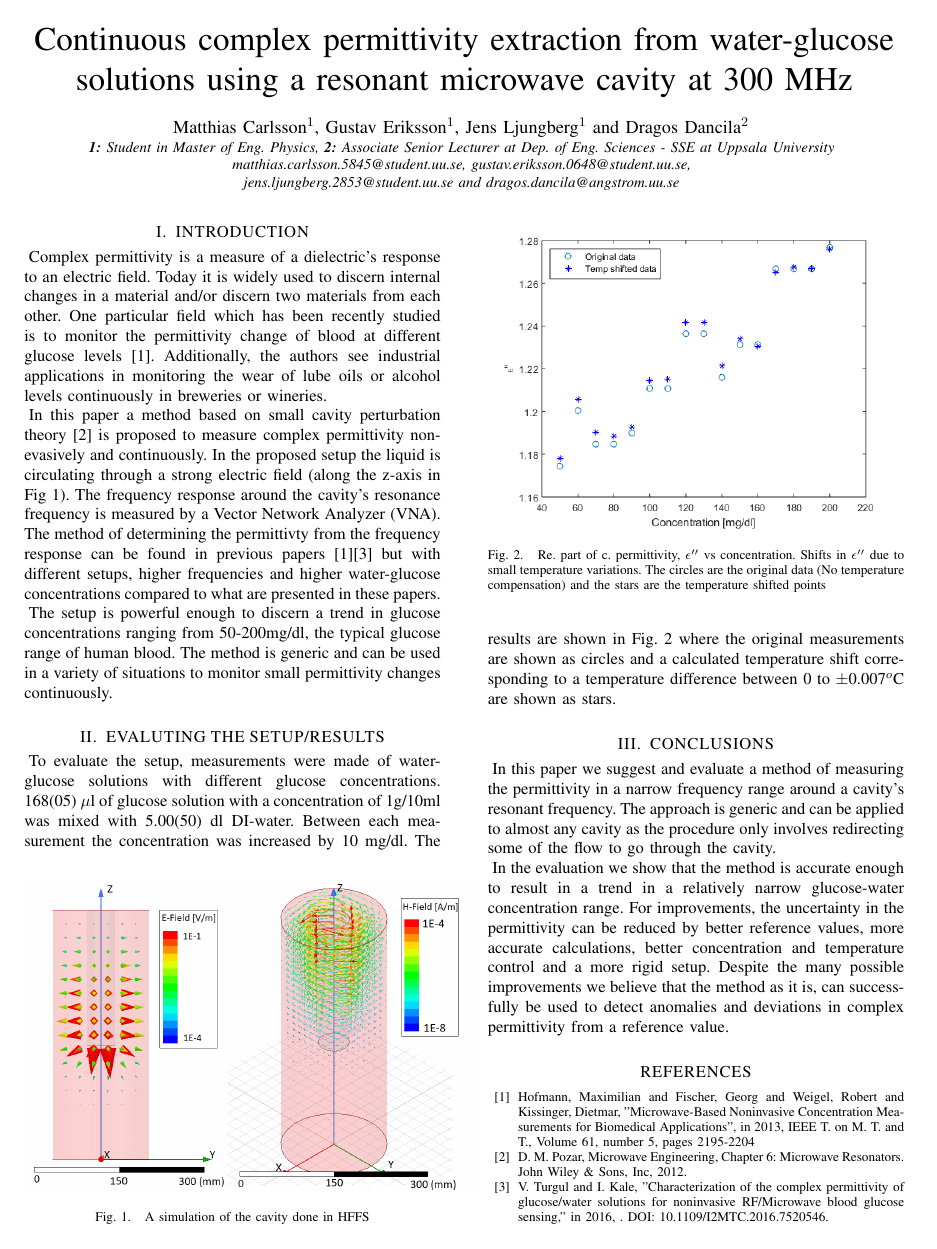
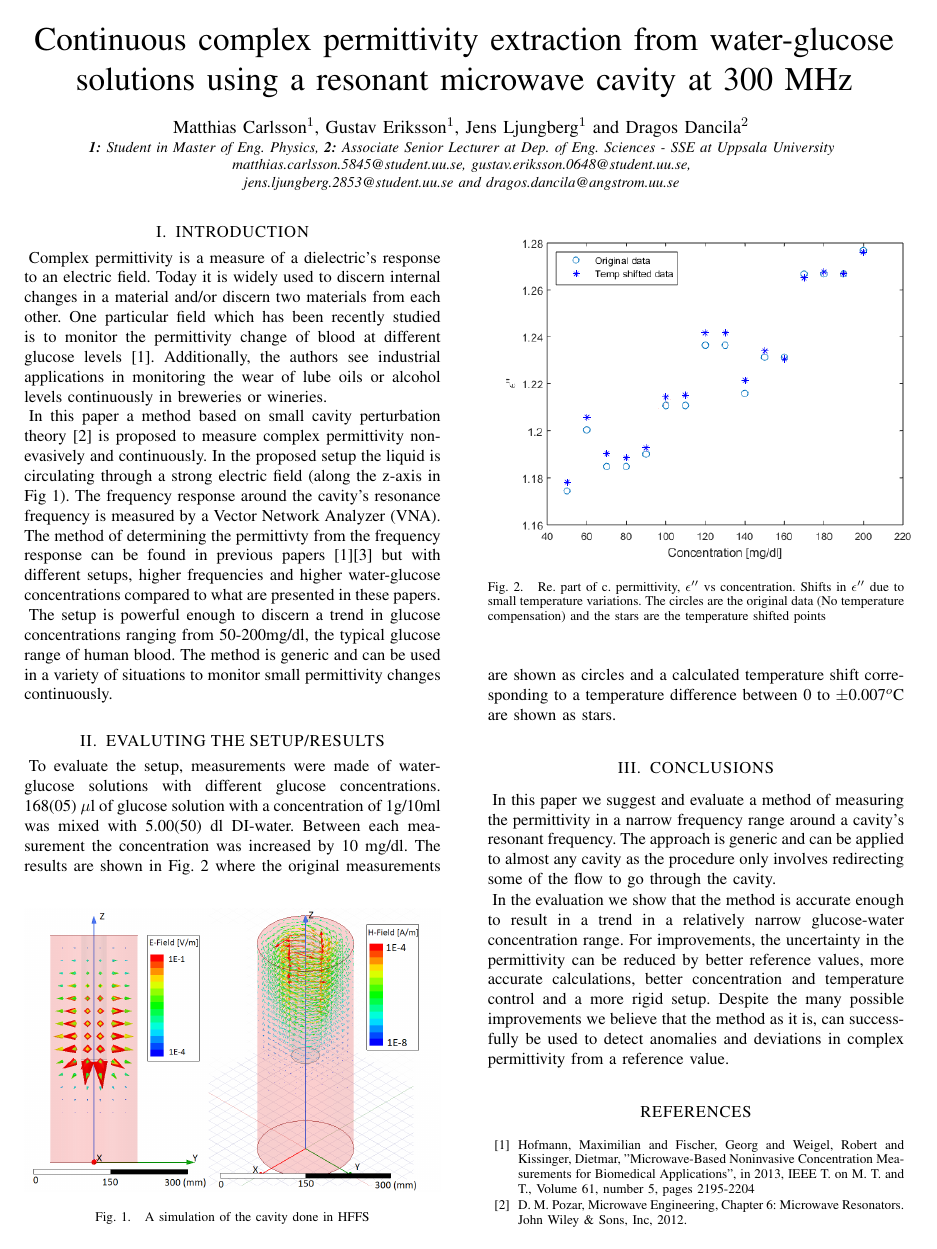
Before and after one commit to maltenp/microwavedays, a LaTeX paper (AntennEMB_GigaHertz2016_Abstract_Template.tex): the whole page before the commit and page 1 of 2 after it. Compiled offline with pdfLaTeX.

Commit message:
txs auto checkin

```diff
--- a/AntennEMB_GigaHertz2016_Abstract_Template.tex
+++ b/AntennEMB_GigaHertz2016_Abstract_Template.tex
@@ -33,7 +33,7 @@
 
 \begin{figure}[b]
  	\centering
- 	\includegraphics[width=1.1\columnwidth]{EHfield.png}
+ 	\includegraphics[width=1.0\columnwidth]{EHfield.png}
  	\caption{A simulation of the cavity done in HFFS}
  	\label{fig:sim}
  \end{figure}
```
Also changed, not shown: AntennEMB_GigaHertz2016_Abstract_Template.tex (2 more changed lines).
